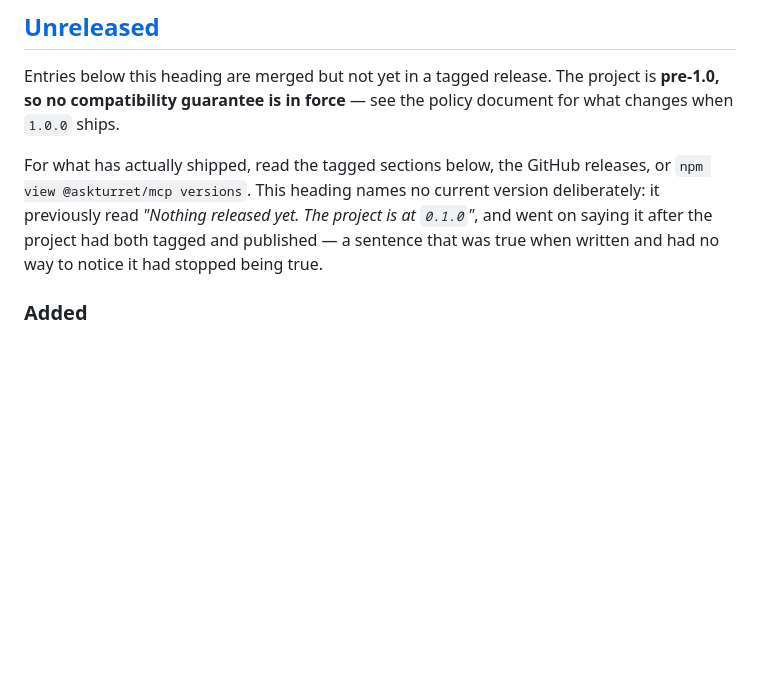
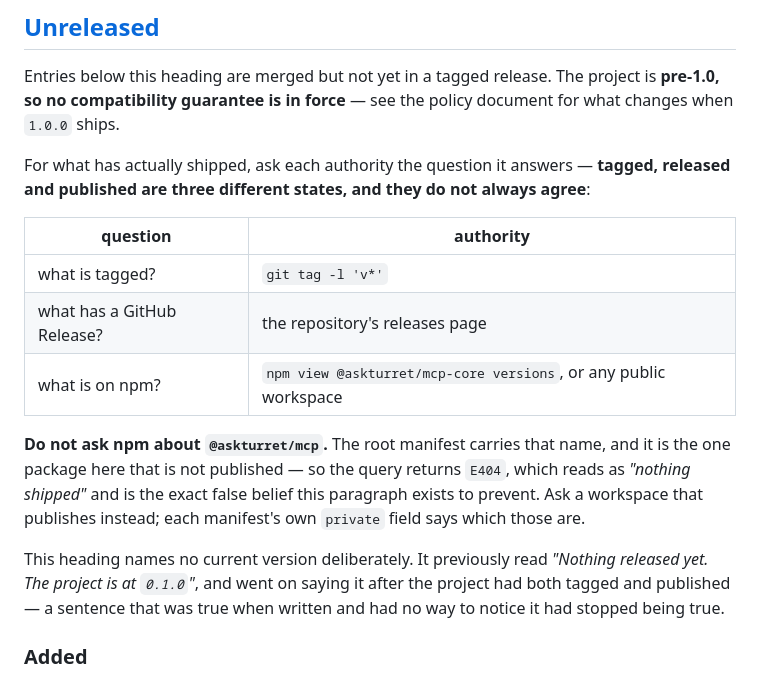
Before and after one commit to askturret/mcp, a Markdown page: CHANGELOG.md, the part around the change. Drawn GitHub-style; blank space fills up the shorter version.

Commit message:
docs: point at a package that exists, and separate tagged from published
QA FAIL, and the failure was the sharpest possible one: the sentence correcting
"nothing is published" told the reader to run

  npm view @askturret/mcp versions        -> E404, Not Found

The root manifest carries that name and it is the ONE package here that is not
published. A reader asking "what has actually shipped?", following the
instruction exactly, gets Not Found and concludes nothing has — the precise
false belief #642 exists to remove, re-created at the site removing it. Of the
three pointers offered, the npm one was the authority for the question and the
single worst identifier available.

Verified independently rather than taken on report: @askturret/mcp is E404;
@askturret/mcp-core carries 0.1.0 and 0.1.1.

The strategy was right and is kept — point at a command, never state a state.
Only the identifier changes, to @askturret/mcp-core, phrased so any public
workspace serves.

AND ONE THING THE IDENTIFIER FIX ALONE WOULD HAVE LEFT STANDING. The sentence
offered tags, Releases and npm as three routes to one answer, as though they
agree. They do not, and they do not RIGHT NOW: `git tag -l` lists v0.1.2, no
v0.1.2 Release exists, and nothing for 0.1.2 is on npm (#660). Reading any one
of those as the others is the same class of error this whole issue is about, so
the text now names them as three states with three authorities and says they
can disagree.

It also warns off the umbrella by name. The trap is not obvious — the root
package is the natural thing to ask about, and I asked about it — so the note
is worth more than the two words it costs.

The corrected instruction demonstrates itself: run it today and the tag list
says v0.1.1, v0.1.2 while npm says 0.1.0, 0.1.1. The reader SEES the gap rather
than inferring one side from the other.

No count and no current version added. The only version in the new prose is
inside the quotation of the retired sentence, which QA checked and passed.

(relates to #642)

Signed-off-by: Operum Engineer (dmitrys-mac-mini-9) <engineer+dmitrys-mac-mini-9@operum.ai>

```diff
--- a/CHANGELOG.md
+++ b/CHANGELOG.md
@@ -63,12 +63,26 @@ Entries below this heading are merged but not yet in a tagged release. The
 project is **pre-1.0, so no compatibility guarantee is in force** — see the
 policy document for what changes when `1.0.0` ships.
 
-For what has actually shipped, read the tagged sections below, the GitHub
-releases, or `npm view @askturret/mcp versions`. This heading names no current
-version deliberately: it previously read *"Nothing released yet. The project is
-at `0.1.0`"*, and went on saying it after the project had both tagged and
-published — a sentence that was true when written and had no way to notice it
-had stopped being true.
+For what has actually shipped, ask each authority the question it answers —
+**tagged, released and published are three different states, and they do not
+always agree**:
+
+| question | authority |
+|---|---|
+| what is tagged? | `git tag -l 'v*'` |
+| what has a GitHub Release? | the repository's releases page |
+| what is on npm? | `npm view @askturret/mcp-core versions`, or any public workspace |
+
+**Do not ask npm about `@askturret/mcp`.** The root manifest carries that name,
+and it is the one package here that is not published — so the query returns
+`E404`, which reads as *"nothing shipped"* and is the exact false belief this
+paragraph exists to prevent. Ask a workspace that publishes instead; each
+manifest's own `private` field says which those are.
+
+This heading names no current version deliberately. It previously read
+*"Nothing released yet. The project is at `0.1.0`"*, and went on saying it after
+the project had both tagged and published — a sentence that was true when
+written and had no way to notice it had stopped being true.
 
 ### Added
 - `NOT_FOUND` on `OperationErrorCode` (#201). An upstream 404 or 410 now returns
```
